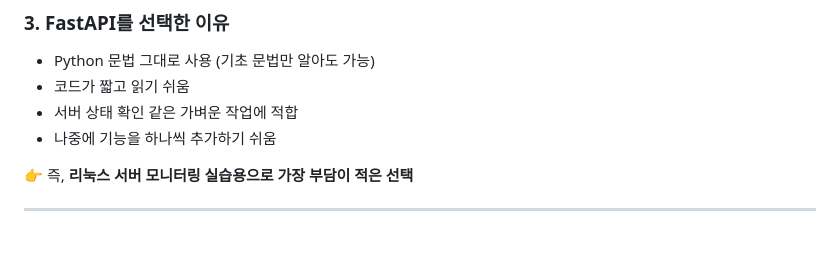
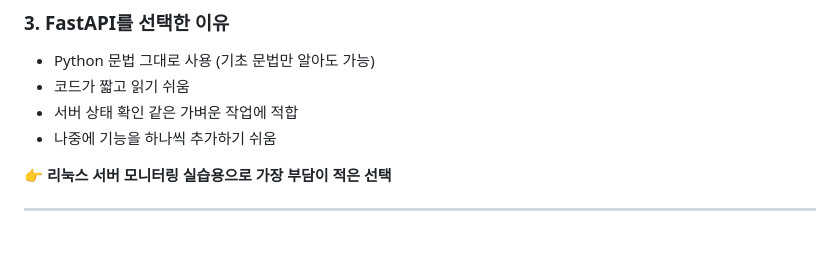
Before and after one commit to seoheejung/server-monitor, a Markdown page: web/README.md, the part around the change. GitHub-like rendering.

```diff
--- a/web/README.md
+++ b/web/README.md
@@ -48,7 +48,7 @@ python test.py
 * 서버 상태 확인 같은 가벼운 작업에 적합
 * 나중에 기능을 하나씩 추가하기 쉬움
 
-👉 즉, **리눅스 서버 모니터링 실습용으로 가장 부담이 적은 선택**
+👉 **리눅스 서버 모니터링 실습용으로 가장 부담이 적은 선택**
 
 ---
 
```
Also changed, not shown: README.md (+2 -0 lines), docs/NATIVE_RUN.md (added, +183 -0 lines).
